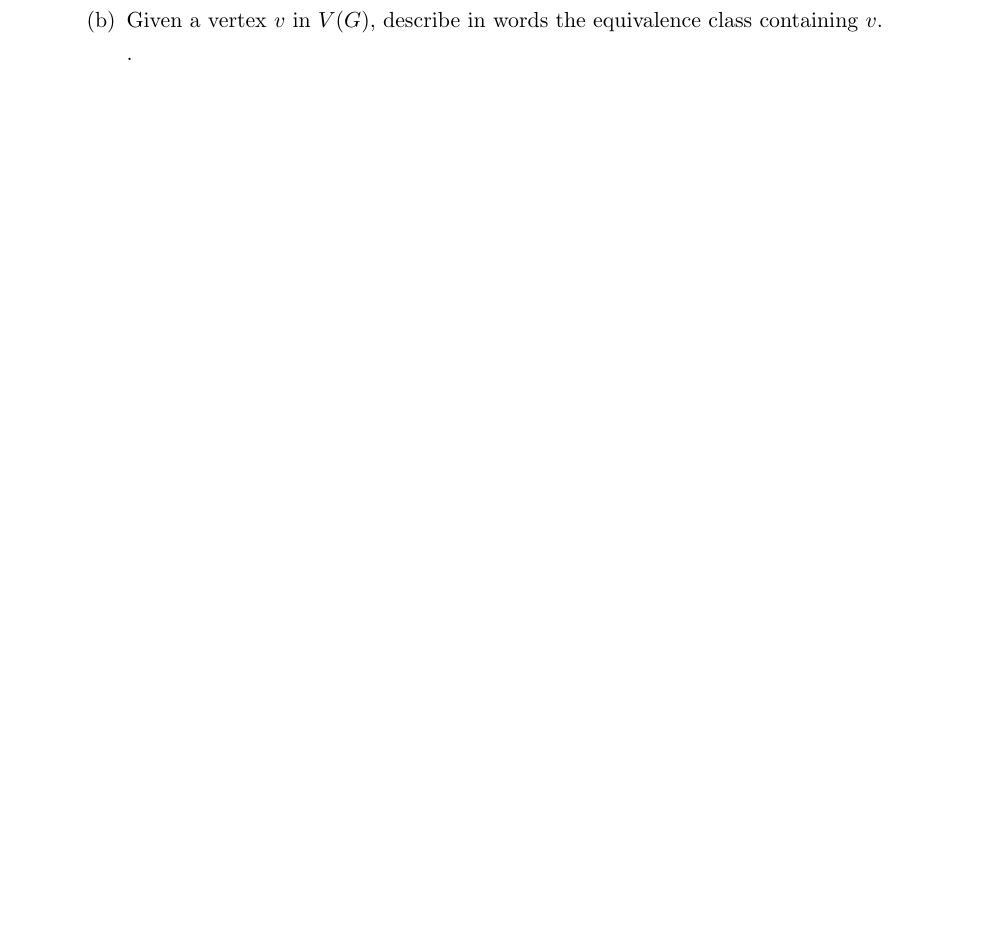
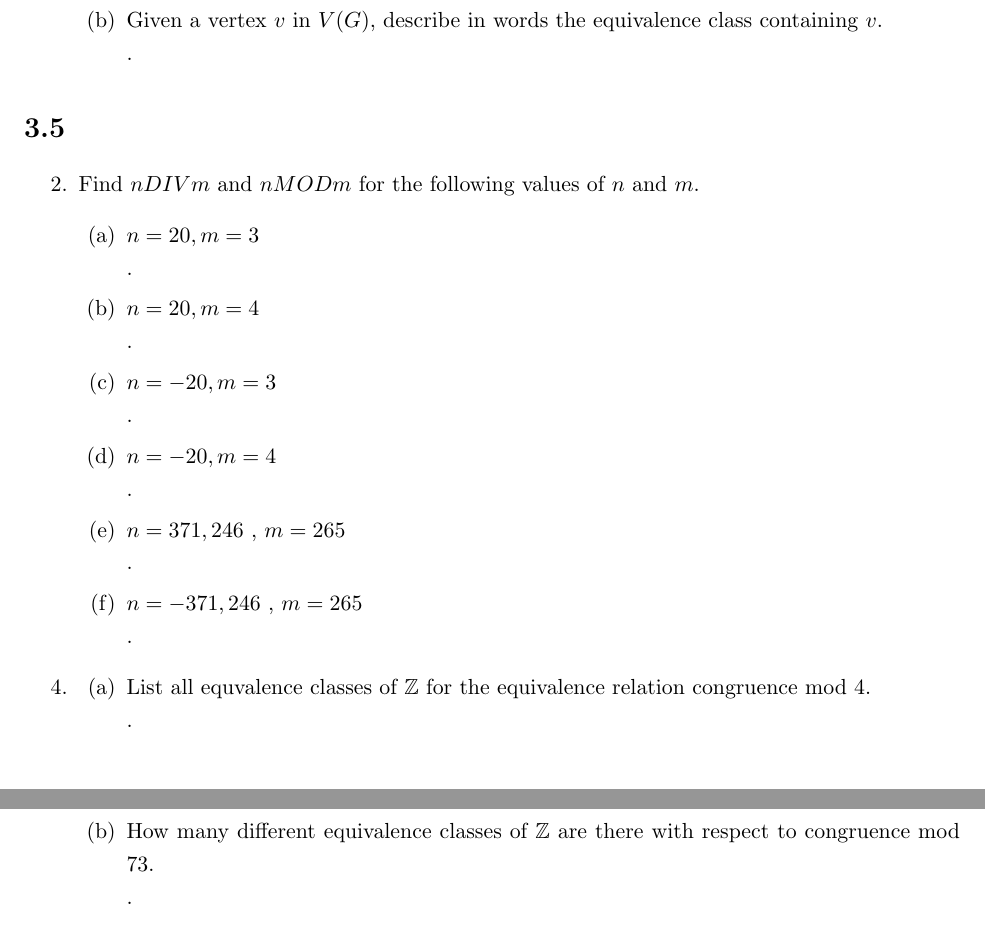
Before and after one commit to Fmccline/School, a LaTeX problem sheet (Discrete-Math/hw4/hw4.tex): part of page 2 of 2 before the commit and two parts of pages 2 and 3 of 3 after it, the two joined at a grey line, cut so that both start at the same text, the shorter picture padded with empty space. Compiled offline with pdfLaTeX.

Commit message:
Started writing problems for section 3.5

```diff
--- a/Discrete-Math/hw4/hw4.tex
+++ b/Discrete-Math/hw4/hw4.tex
@@ -119,8 +119,43 @@
 	\item Given a vertex $v$ in $V(G)$, describe in words the equivalence class containing $v$.\\
 	.
 	\end{enumerate}
+\end{enumerate}
 
+%SECTION 3.5 # 2, 4, 5, 8, 12
+\section*{3.5}
+\begin{enumerate}
+\setcounter{enumi}{1}
+\item Find $n DIV m$ and $n MOD m$ for the following values of $n$ and $m$.
+	\begin{enumerate}
+	\item $n=20,m=3$\\
+	.
+	\item $n=20,m=4$\\
+	.
+	\item $n=-20,m=3$\\
+	.
+	\item $n=-20,m=4$\\
+	.
+	\item $n=371,246$ , $m=265$\\
+	.
+	\item $n=-371,246$ , $m=265$\\
+	.
+	\end{enumerate}
+\setcounter{enumi}{3}
+\item
+	\begin{enumerate}
+	\item List all equvalence classes of $\Z$ for the equivalence relation congruence mod 4.\\
+	.
+	\item How many different equivalence classes of $\Z$ are there with respect to congruence mod 73.\\
+	.
+	\end{enumerate}
 \end{enumerate}
 
 
+
+
+
+
+
+
+
 \end{document}
```
Also changed, not shown: Discrete-Math/hw4/hw4.pdf, 1 other file.
